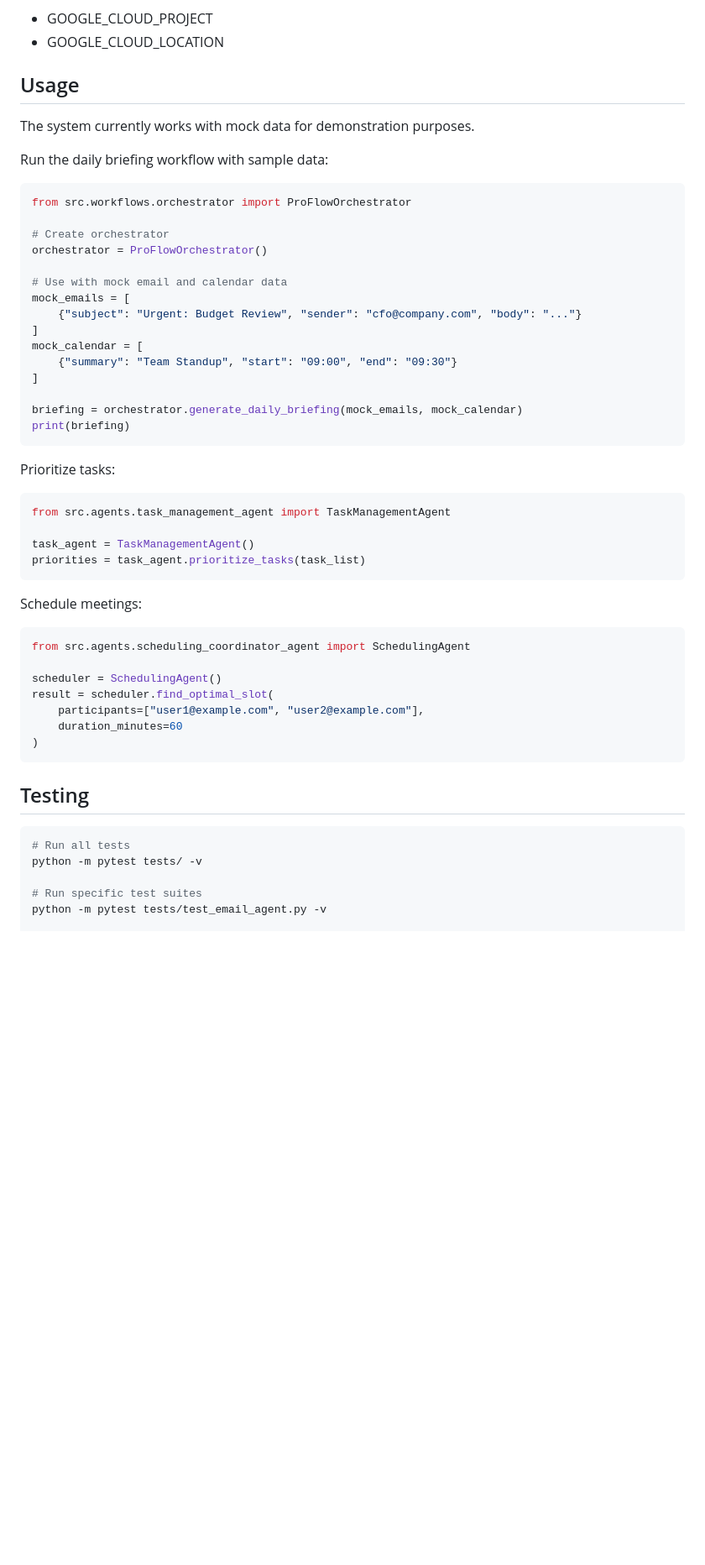
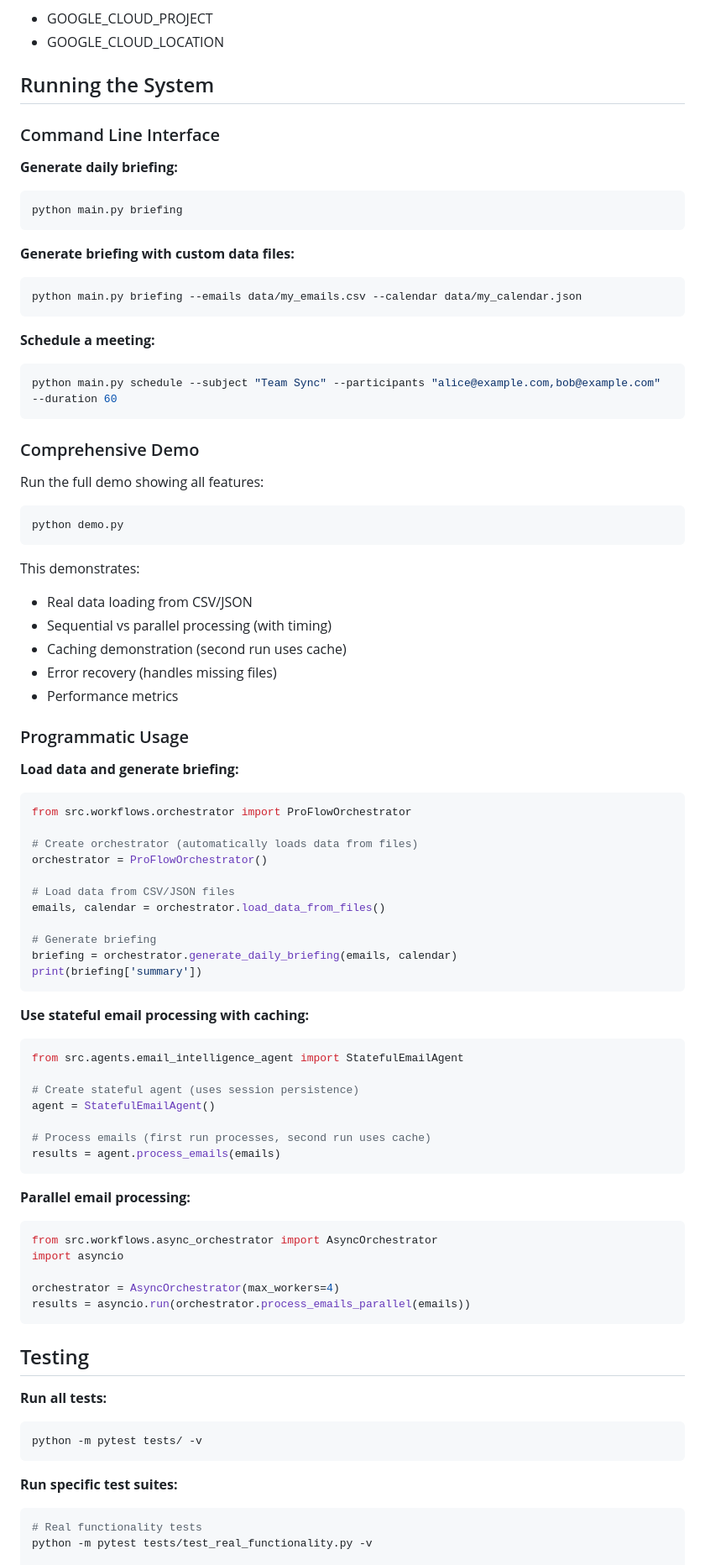
Before and after one commit to thapliyalatul19/ProFlow-Agent, a Markdown page: README.md, the part around one of its changes. Shown at 84% size. Rendered like a GitHub page; blank space fills up the shorter version.

Commit message:
update readme with actual features

````diff
--- a/README.md
+++ b/README.md
@@ -158,57 +201,85 @@ Configure in .env:
 - GOOGLE_CLOUD_PROJECT
 - GOOGLE_CLOUD_LOCATION
 
-## Usage
+## Running the System
 
-The system currently works with mock data for demonstration purposes.
+### Command Line Interface
 
-Run the daily briefing workflow with sample data:
+**Generate daily briefing:**
+```bash
+python main.py briefing
+```
 
+**Generate briefing with custom data files:**
+```bash
+python main.py briefing --emails data/my_emails.csv --calendar data/my_calendar.json
+```
+
+**Schedule a meeting:**
+```bash
+python main.py schedule --subject "Team Sync" --participants "alice@example.com,bob@example.com" --duration 60
+```
+
+### Comprehensive Demo
+
+Run the full demo showing all features:
+```bash
+python demo.py
+```
+
+This demonstrates:
+- Real data loading from CSV/JSON
+- Sequential vs parallel processing (with timing)
+- Caching demonstration (second run uses cache)
+- Error recovery (handles missing files)
+- Performance metrics
+
+### Programmatic Usage
+
+**Load data and generate briefing:**
 ```python
 from src.workflows.orchestrator import ProFlowOrchestrator
 
-# Create orchestrator
+# Create orchestrator (automatically loads data from files)
 orchestrator = ProFlowOrchestrator()
 
-# Use with mock email and calendar data
-mock_emails = [
-    {"subject": "Urgent: Budget Review", "sender": "cfo@company.com", "body": "..."}
-]
-mock_calendar = [
-    {"summary": "Team Standup", "start": "09:00", "end": "09:30"}
-]
+# Load data from CSV/JSON files
+emails, calendar = orchestrator.load_data_from_files()
 
-briefing = orchestrator.generate_daily_briefing(mock_emails, mock_calendar)
-print(briefing)
+# Generate briefing
+briefing = orchestrator.generate_daily_briefing(emails, calendar)
+print(briefing['summary'])
 ```
 
-Prioritize tasks:
+**Use stateful email processing with caching:**
+```python
+from src.agents.email_intelligence_agent import StatefulEmailAgent
 
-```python
-from src.agents.task_management_agent import TaskManagementAgent
+# Create stateful agent (uses session persistence)
+agent = StatefulEmailAgent()
 
-task_agent = TaskManagementAgent()
-priorities = task_agent.prioritize_tasks(task_list)
+# Process emails (first run processes, second run uses cache)
+results = agent.process_emails(emails)
 ```
 
-Schedule meetings:
+**Parallel email processing:**
+```python
+from src.workflows.async_orchestrator import AsyncOrchestrator
+import asyncio
 
-```python
-from src.agents.scheduling_coordinator_agent import SchedulingAgent
-
-scheduler = SchedulingAgent()
-result = scheduler.find_optimal_slot(
-    participants=["user1@example.com", "user2@example.com"],
-    duration_minutes=60
-)
+orchestrator = AsyncOrchestrator(max_workers=4)
+results = asyncio.run(orchestrator.process_emails_parallel(emails))
 ```
 
 ## Testing
 
+**Run all tests:**
 ```bash
-# Run all tests
 python -m pytest tests/ -v
+```
 
-# Run specific test suites
-python -m pytest tests/test_email_agent.py -v
+**Run specific test suites:**
+```bash
+# Real functionality tests
+python -m pytest tests/test_real_functionality.py -v
 
````
Also changed, not shown: other parts of README.md (+126 -48 lines).
